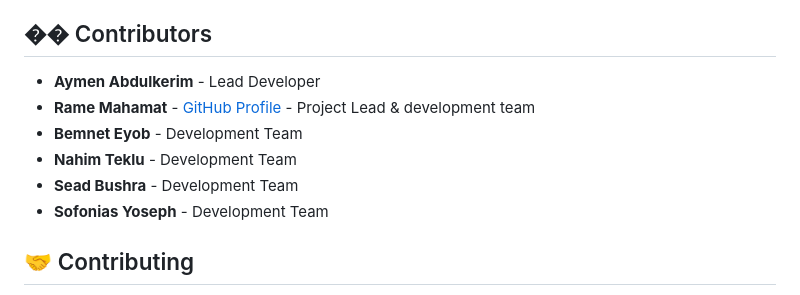
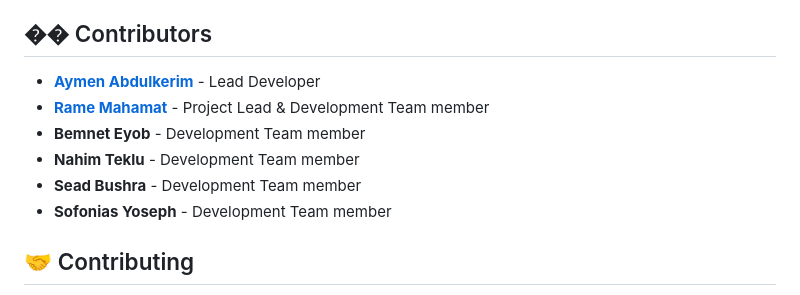
Before and after one commit to Ay981/ACT, a Markdown page: README.md, the part around the change. Drawn GitHub-style.

```diff
--- a/README.md
+++ b/README.md
@@ -356,12 +356,12 @@ For detailed API documentation including request/response examples, validation r
 
 ## �� Contributors
 
-- **Aymen Abdulkerim** - Lead Developer
-- **Rame Mahamat** - [GitHub Profile](https://github.com/Ra58ad) - Project Lead & development team
-- **Bemnet Eyob** - Development Team
-- **Nahim Teklu** - Development Team
-- **Sead Bushra** - Development Team
-- **Sofonias Yoseph** - Development Team
+- [**Aymen Abdulkerim**](https://github.com/Ay981) - Lead Developer
+- [**Rame Mahamat**](https://github.com/Ra58ad)  - Project Lead & Development Team member
+- **Bemnet Eyob** - Development Team member
+- **Nahim Teklu** - Development Team member
+- **Sead Bushra** - Development Team member
+- **Sofonias Yoseph** - Development Team member
 
 ## 🤝 Contributing
 
```
